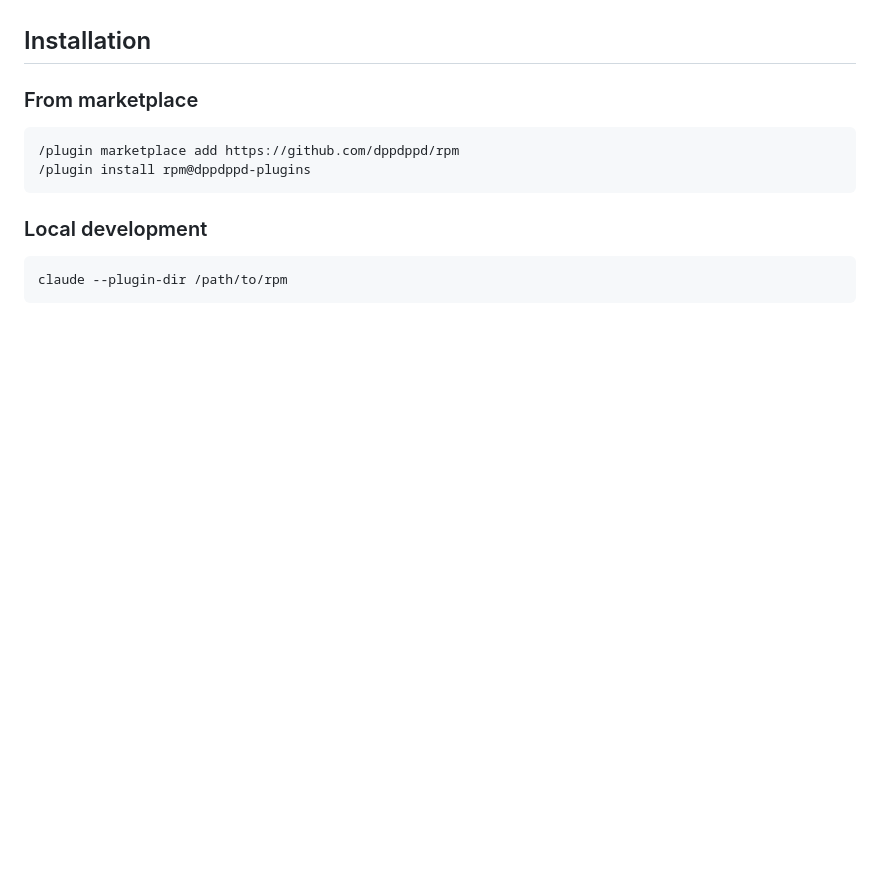
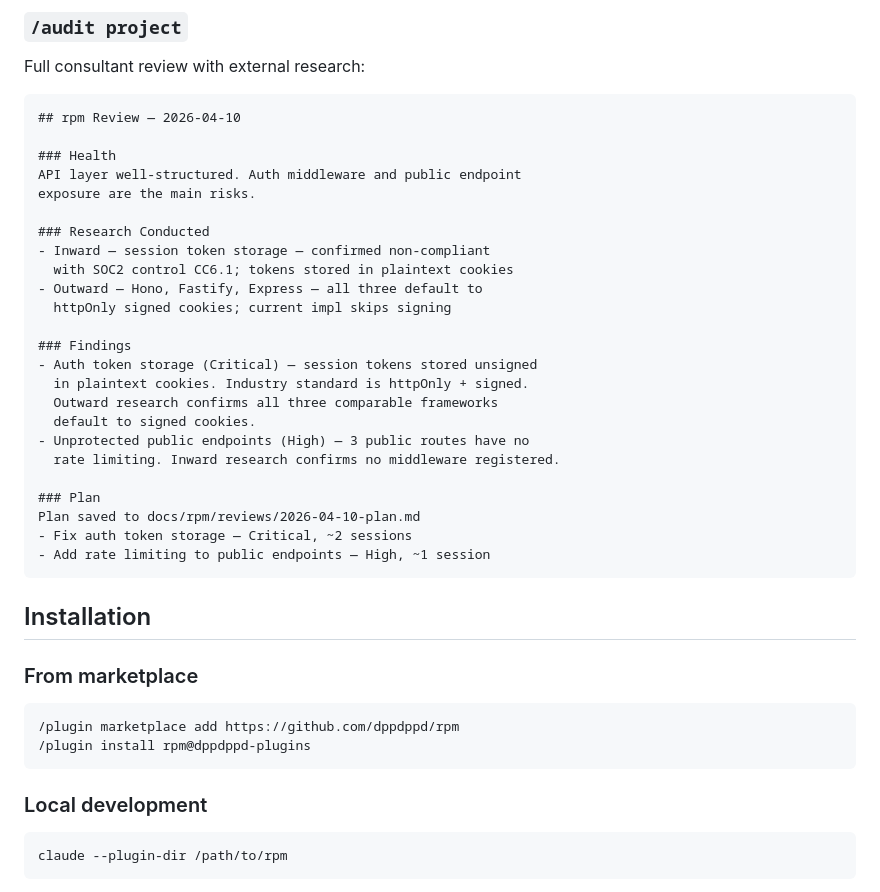
Before and after one commit to dppdppd/rpm, a Markdown page: README.md, the part around one of its changes. Rendered like a GitHub page; blank space fills up the shorter version.

````diff
--- a/README.md
+++ b/README.md
@@ -78,3 +145,34 @@ perspective on the project's overall health. ~30 minutes.
+### `/audit project`
+
+Full consultant review with external research:
+
+```
+## rpm Review — 2026-04-10
+
+### Health
+API layer well-structured. Auth middleware and public endpoint
+exposure are the main risks.
+
+### Research Conducted
+- Inward — session token storage — confirmed non-compliant
+  with SOC2 control CC6.1; tokens stored in plaintext cookies
+- Outward — Hono, Fastify, Express — all three default to
+  httpOnly signed cookies; current impl skips signing
+
+### Findings
+- Auth token storage (Critical) — session tokens stored unsigned
+  in plaintext cookies. Industry standard is httpOnly + signed.
+  Outward research confirms all three comparable frameworks
+  default to signed cookies.
+- Unprotected public endpoints (High) — 3 public routes have no
+  rate limiting. Inward research confirms no middleware registered.
+
+### Plan
+Plan saved to docs/rpm/reviews/2026-04-10-plan.md
+- Fix auth token storage — Critical, ~2 sessions
+- Add rate limiting to public endpoints — High, ~1 session
+```
+
 ## Installation
 
 ### From marketplace
````
Also changed, not shown: other parts of README.md (+67 -0 lines).
